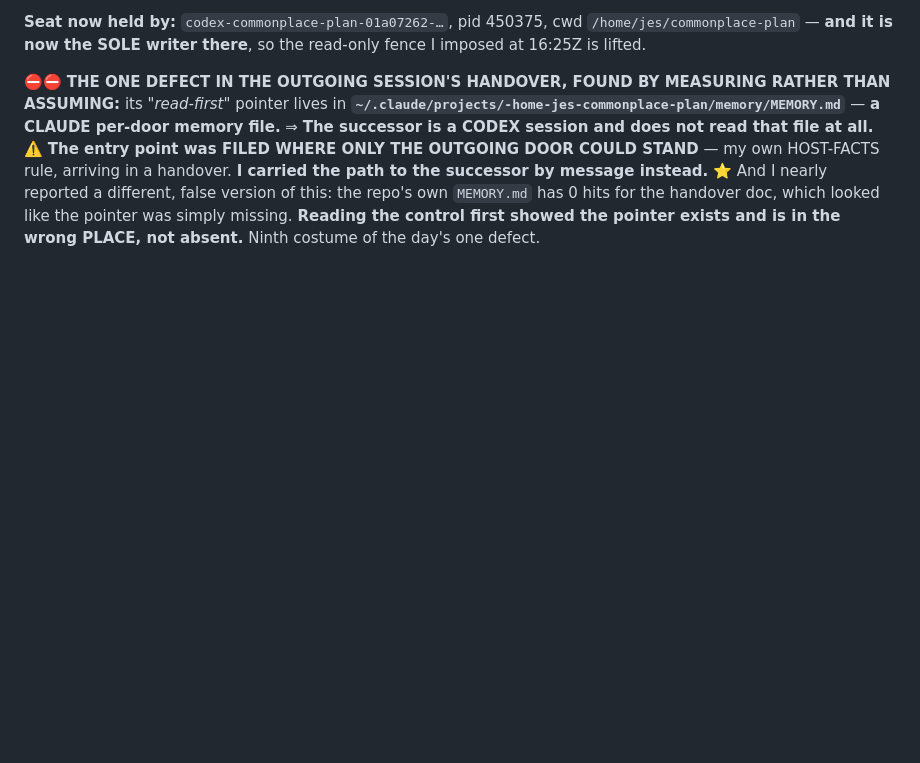
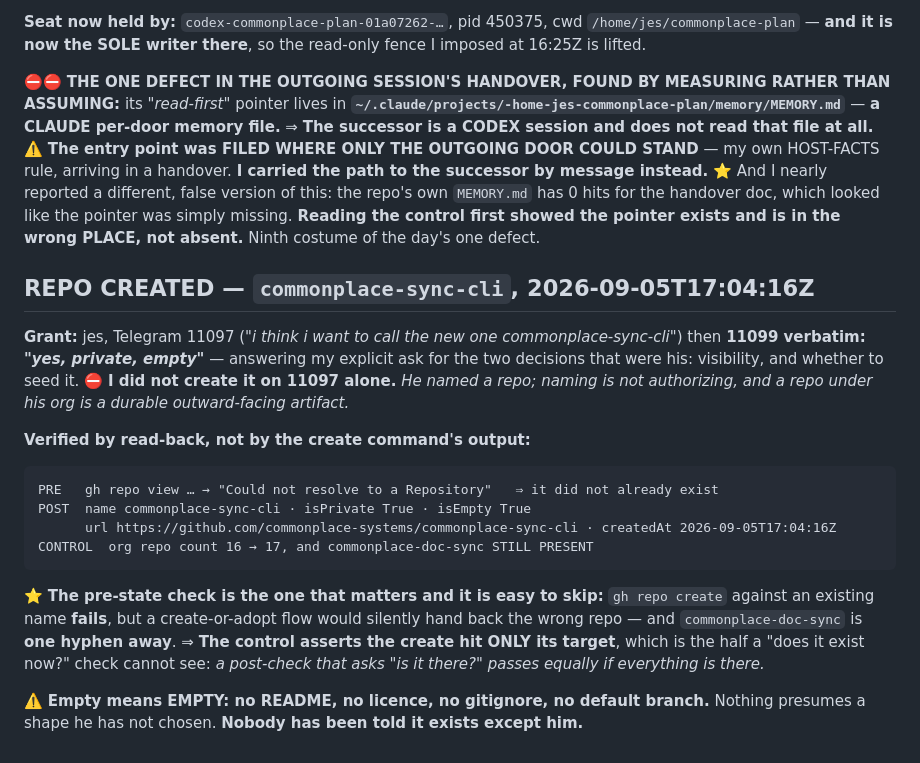
Before and after one commit to jes5199/boss-clod, a Markdown page: AUTHORIZATIONS.md, the part around the change. GitHub-like rendering; blank space fills up the shorter version.

Commit message:
record commonplace-sync-cli creation with its grant and controls

````diff
--- a/AUTHORIZATIONS.md
+++ b/AUTHORIZATIONS.md
@@ -124,3 +124,26 @@ rule, arriving in a handover. **I carried the path to the successor by message i
 ⭐ And I nearly reported a different, false version of this: the repo's own `MEMORY.md` has 0 hits for
 the handover doc, which looked like the pointer was simply missing. **Reading the control first showed
 the pointer exists and is in the wrong PLACE, not absent.** Ninth costume of the day's one defect.
+
+## REPO CREATED — `commonplace-sync-cli`, 2026-09-05T17:04:16Z
+
+**Grant:** jes, Telegram 11097 (*"i think i want to call the new one commonplace-sync-cli"*) then
+**11099 verbatim: *"yes, private, empty"*** — answering my explicit ask for the two decisions that were
+his: visibility, and whether to seed it. ⛔ **I did not create it on 11097 alone.** *He named a repo;
+naming is not authorizing, and a repo under his org is a durable outward-facing artifact.*
+
+**Verified by read-back, not by the create command's output:**
+```
+PRE   gh repo view … → "Could not resolve to a Repository"   ⇒ it did not already exist
+POST  name commonplace-sync-cli · isPrivate True · isEmpty True
+      url https://github.com/commonplace-systems/commonplace-sync-cli · createdAt 2026-09-05T17:04:16Z
+CONTROL  org repo count 16 → 17, and commonplace-doc-sync STILL PRESENT
+```
+⭐ **The pre-state check is the one that matters and it is easy to skip:** `gh repo create` against an
+existing name **fails**, but a create-or-adopt flow would silently hand back the wrong repo — and
+`commonplace-doc-sync` is **one hyphen away**. ⇒ **The control asserts the create hit ONLY its target**,
+which is the half a "does it exist now?" check cannot see: *a post-check that asks "is it there?" passes
+equally if everything is there.*
+
+⚠️ **Empty means EMPTY: no README, no licence, no gitignore, no default branch.** Nothing presumes a
+shape he has not chosen. **Nobody has been told it exists except him.**
````
